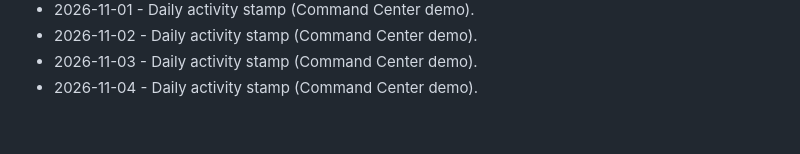
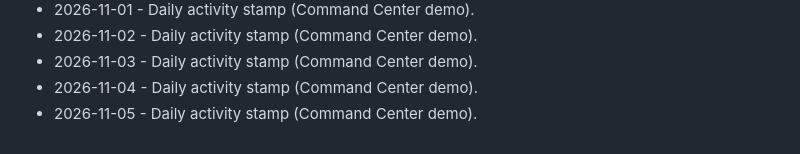
Before and after one commit to brivera2005/command-center-demo, a Markdown page: docs/ACTIVITY.md, the part around the change. GitHub-like rendering.

Commit message:
chore: daily activity stamp (2026-11-05).
Keep the public Command Center demo activity log current.

```diff
--- a/docs/ACTIVITY.md
+++ b/docs/ACTIVITY.md
@@ -73,3 +73,4 @@ Light touch updates so the public demo stays marked current.
 - 2026-11-02 - Daily activity stamp (Command Center demo).
 - 2026-11-03 - Daily activity stamp (Command Center demo).
 - 2026-11-04 - Daily activity stamp (Command Center demo).
+- 2026-11-05 - Daily activity stamp (Command Center demo).
```
